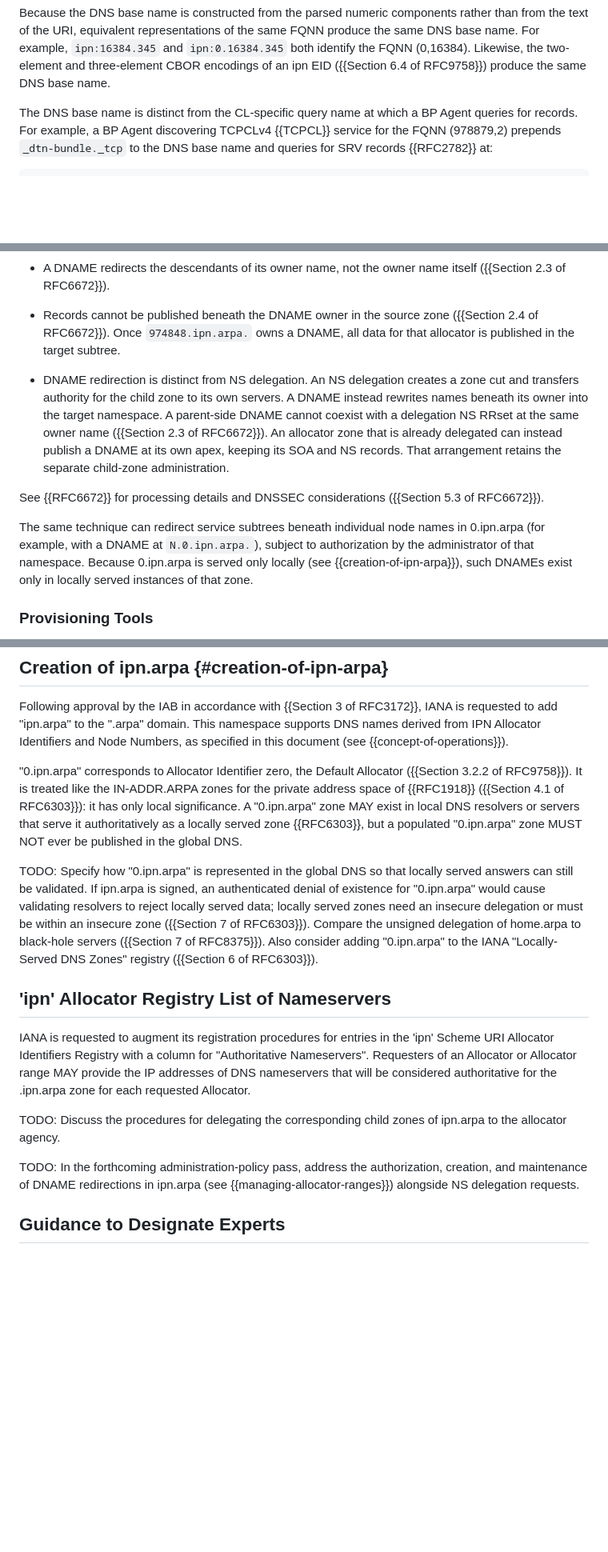
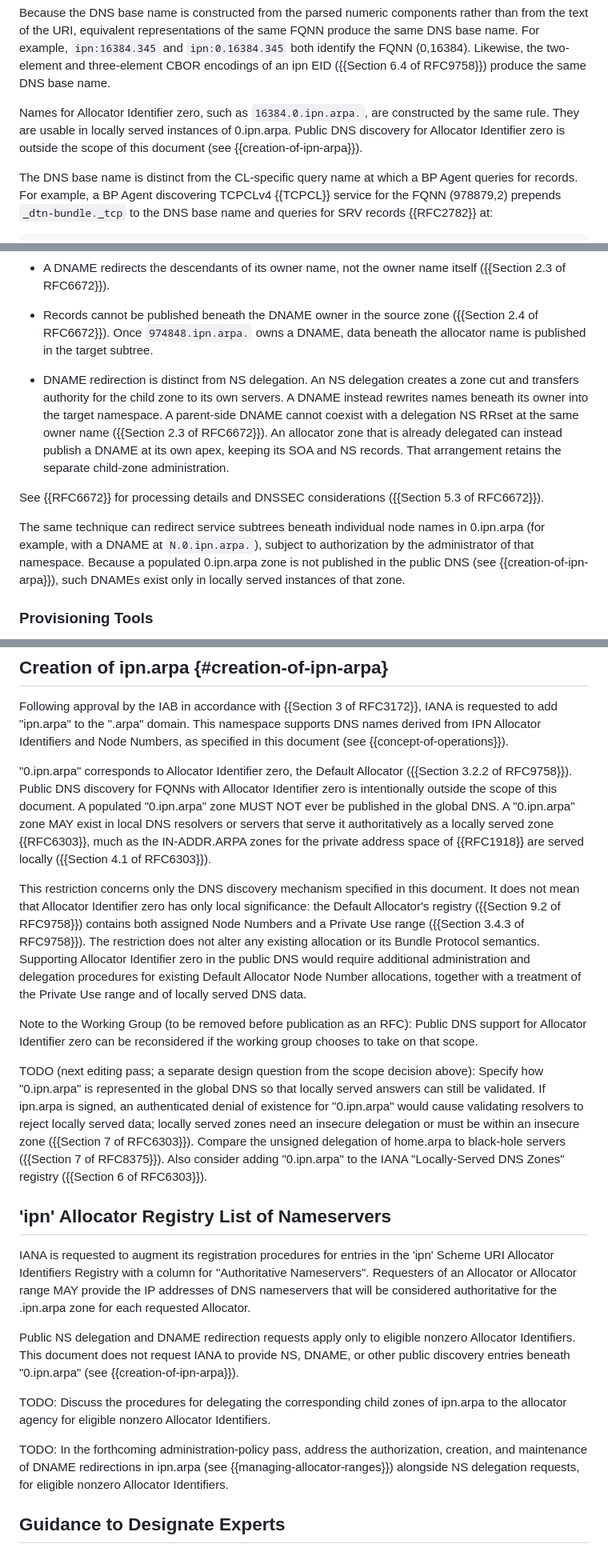
Before and after one commit to ekline/draft-dtn-ipn-arpa, a Markdown page: draft-ek-dtn-ipn-arpa.md, 3 parts joined by grey strips. Shown at 80% size. Drawn GitHub-style; blank space fills up the shorter version.

Commit message:
Scope out public DNS discovery for allocator zero
Creation of ipn.arpa: state that public DNS discovery for FQNNs with
Allocator Identifier zero is intentionally out of scope. Keep the ban
on publishing a populated 0.ipn.arpa zone in the global DNS and the
allowance for locally served instances.

Fix the rationale. Allocator zero is the Default Allocator, and its
registry has both assigned and Private Use Node Numbers, so it is not
"only locally significant". The restriction covers only this discovery
mechanism and leaves existing allocations and their Bundle Protocol
semantics unchanged. Public support would need administration and
delegation procedures for existing allocations, plus treatment of
Private Use and locally served data.

Add a working-group note, to be removed before publication, that
public support can be reconsidered if the WG takes on that scope. Keep
the DNSSEC/local-resolution TODO as a separate design question.

Registry and TODOs: limit public NS delegation and DNAME requests to
eligible nonzero Allocator Identifiers, and request no public
discovery entries beneath 0.ipn.arpa.

Discovery Model: keep the allocator-zero examples and mark them as
usable in locally served instances. Managing Allocator Ranges: say
"data beneath the allocator name" is published in the DNAME target,
and update the 0.ipn.arpa DNAME rationale to match.

Committed with --no-verify; the local build toolchain is broken, so
the rendered output was not regenerated or checked.

```diff
--- a/draft-ek-dtn-ipn-arpa.md
+++ b/draft-ek-dtn-ipn-arpa.md
@@ -171,6 +171,12 @@ example, `ipn:16384.345` and `ipn:0.16384.345` both identify the FQNN
 (0,16384).  Likewise, the two-element and three-element CBOR encodings
 of an ipn EID ({{Section 6.4 of RFC9758}}) produce the same DNS base
 name.
+
+Names for Allocator Identifier zero, such as `16384.0.ipn.arpa.`, are
+constructed by the same rule.  They are usable in locally served
+instances of 0.ipn.arpa.  Public DNS discovery for Allocator
+Identifier zero is outside the scope of this document (see
+{{creation-of-ipn-arpa}}).
 
 The DNS base name is distinct from the CL-specific query name at
 which a BP Agent queries for records.  For example, a BP Agent
@@ -420,7 +426,7 @@ The following constraints apply:
 
 * Records cannot be published beneath the DNAME owner in the source
   zone ({{Section 2.4 of RFC6672}}).  Once `974848.ipn.arpa.` owns a
-  DNAME, all data for that allocator is published in the target
+  DNAME, data beneath the allocator name is published in the target
   subtree.
 
 * DNAME redirection is distinct from NS delegation.  An NS delegation
@@ -439,9 +445,9 @@ See {{RFC6672}} for processing details and DNSSEC considerations
 The same technique can redirect service subtrees beneath individual
 node names in 0.ipn.arpa (for example, with a DNAME at
 `N.0.ipn.arpa.`), subject to authorization by the administrator of
-that namespace.  Because 0.ipn.arpa is served only locally (see
-{{creation-of-ipn-arpa}}), such DNAMEs exist only in locally served
-instances of that zone.
+that namespace.  Because a populated 0.ipn.arpa zone is not published
+in the public DNS (see {{creation-of-ipn-arpa}}), such DNAMEs exist
+only in locally served instances of that zone.
 
 ### Provisioning Tools
 
@@ -494,16 +500,33 @@ Allocator Identifiers and Node Numbers, as specified in this document
 (see {{concept-of-operations}}).
 
 "0.ipn.arpa" corresponds to Allocator Identifier zero, the Default
-Allocator ({{Section 3.2.2 of RFC9758}}).  It is treated like the
-IN-ADDR.ARPA zones for the private address space of {{RFC1918}}
-({{Section 4.1 of RFC6303}}): it has only local significance.  A
-"0.ipn.arpa" zone MAY exist in local DNS resolvers or servers that
-serve it authoritatively as a locally served zone {{RFC6303}}, but a
-populated "0.ipn.arpa" zone MUST NOT ever be published in the global
-DNS.
+Allocator ({{Section 3.2.2 of RFC9758}}).  Public DNS discovery for
+FQNNs with Allocator Identifier zero is intentionally outside the
+scope of this document.  A populated "0.ipn.arpa" zone MUST NOT ever
+be published in the global DNS.  A "0.ipn.arpa" zone MAY exist in
+local DNS resolvers or servers that serve it authoritatively as a
+locally served zone {{RFC6303}}, much as the IN-ADDR.ARPA zones for
+the private address space of {{RFC1918}} are served locally
+({{Section 4.1 of RFC6303}}).
 
-TODO: Specify how "0.ipn.arpa" is represented in the global DNS so
-that locally served answers can still be validated.  If ipn.arpa is
+This restriction concerns only the DNS discovery mechanism specified
+in this document.  It does not mean that Allocator Identifier zero has
+only local significance: the Default Allocator's registry
+({{Section 9.2 of RFC9758}}) contains both assigned Node Numbers and a
+Private Use range ({{Section 3.4.3 of RFC9758}}).  The restriction
+does not alter any existing allocation or its Bundle Protocol
+semantics.  Supporting Allocator Identifier zero in the public DNS
+would require additional administration and delegation procedures for
+existing Default Allocator Node Number allocations, together with a
+treatment of the Private Use range and of locally served DNS data.
+
+Note to the Working Group (to be removed before publication as an
+RFC): Public DNS support for Allocator Identifier zero can be
+reconsidered if the working group chooses to take on that scope.
+
+TODO (next editing pass; a separate design question from the scope
+decision above): Specify how "0.ipn.arpa" is represented in the
+global DNS so that locally served answers can still be validated.  If ipn.arpa is
 signed, an authenticated denial of existence for "0.ipn.arpa" would
 cause validating resolvers to reject locally served data; locally
 served zones need an insecure delegation or must be within an insecure
@@ -521,13 +544,19 @@ Allocator range MAY provide the IP addresses of DNS nameservers that
 will be considered authoritative for the .ipn.arpa zone for each requested
 Allocator.
 
+Public NS delegation and DNAME redirection requests apply only to
+eligible nonzero Allocator Identifiers.  This document does not
+request IANA to provide NS, DNAME, or other public discovery entries
+beneath "0.ipn.arpa" (see {{creation-of-ipn-arpa}}).
+
 TODO: Discuss the procedures for delegating the corresponding child
-zones of ipn.arpa to the allocator agency.
+zones of ipn.arpa to the allocator agency for eligible nonzero
+Allocator Identifiers.
 
 TODO: In the forthcoming administration-policy pass, address the
 authorization, creation, and maintenance of DNAME redirections in
 ipn.arpa (see {{managing-allocator-ranges}}) alongside NS delegation
-requests.
+requests, for eligible nonzero Allocator Identifiers.
 
 ## Guidance to Designate Experts
 
```
